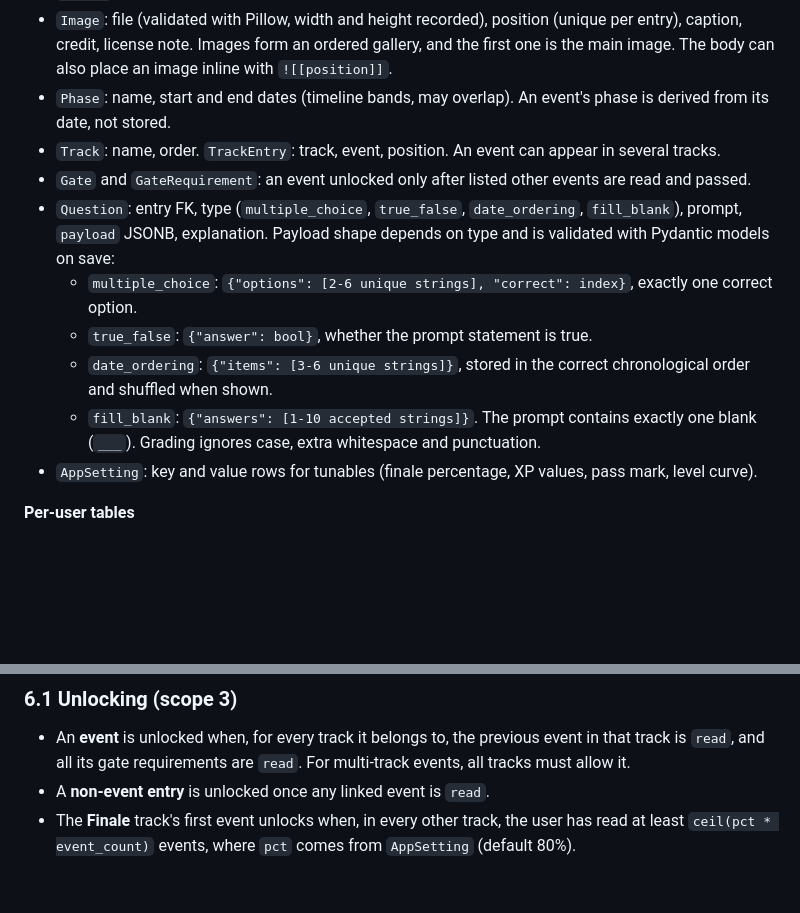
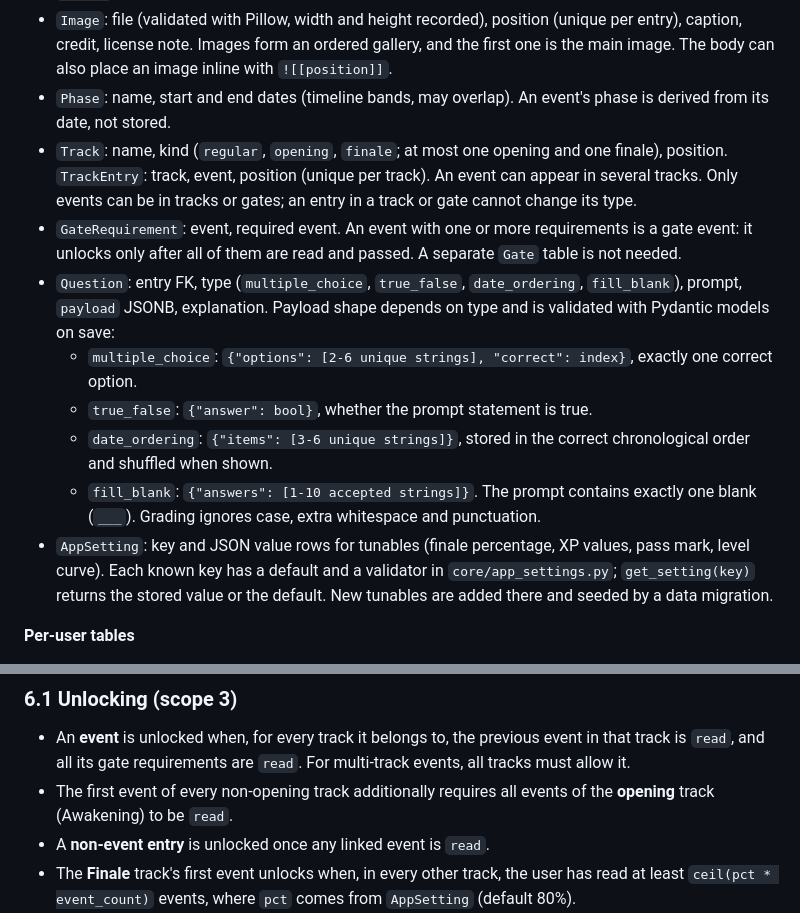
Before and after one commit to kborisov1/Buditel-app, a Markdown page: docs/architecture.md, 2 parts joined by grey strips. Rendered like a GitHub page; blank space fills up the shorter version.

Commit message:
Document opening track, gates and AppSetting
Co-Authored-By: Claude Opus 5.5 <noreply@anthropic.com>

```diff
--- a/docs/architecture.md
+++ b/docs/architecture.md
@@ -102,14 +102,14 @@ Business rules live in plain service modules inside each app (for example `progr
 - `Source`: citations per entry.
 - `Image`: file (validated with Pillow, width and height recorded), position (unique per entry), caption, credit, license note. Images form an ordered gallery, and the first one is the main image. The body can also place an image inline with `![[position]]`.
 - `Phase`: name, start and end dates (timeline bands, may overlap). An event's phase is derived from its date, not stored.
-- `Track`: name, order. `TrackEntry`: track, event, position. An event can appear in several tracks.
-- `Gate` and `GateRequirement`: an event unlocked only after listed other events are read and passed.
+- `Track`: name, kind (`regular`, `opening`, `finale`; at most one opening and one finale), position. `TrackEntry`: track, event, position (unique per track). An event can appear in several tracks. Only events can be in tracks or gates; an entry in a track or gate cannot change its type.
+- `GateRequirement`: event, required event. An event with one or more requirements is a gate event: it unlocks only after all of them are read and passed. A separate `Gate` table is not needed.
 - `Question`: entry FK, type (`multiple_choice`, `true_false`, `date_ordering`, `fill_blank`), prompt, `payload` JSONB, explanation. Payload shape depends on type and is validated with Pydantic models on save:
   - `multiple_choice`: `{"options": [2-6 unique strings], "correct": index}`, exactly one correct option.
   - `true_false`: `{"answer": bool}`, whether the prompt statement is true.
   - `date_ordering`: `{"items": [3-6 unique strings]}`, stored in the correct chronological order and shuffled when shown.
   - `fill_blank`: `{"answers": [1-10 accepted strings]}`. The prompt contains exactly one blank (`___`). Grading ignores case, extra whitespace and punctuation.
-- `AppSetting`: key and value rows for tunables (finale percentage, XP values, pass mark, level curve).
+- `AppSetting`: key and JSON value rows for tunables (finale percentage, XP values, pass mark, level curve). Each known key has a default and a validator in `core/app_settings.py`; `get_setting(key)` returns the stored value or the default. New tunables are added there and seeded by a data migration.
 
 **Per-user tables**
 
@@ -134,6 +134,7 @@ All rules run on the server. The client only displays results.
 ### 6.1 Unlocking (scope 3)
 
 - An **event** is unlocked when, for every track it belongs to, the previous event in that track is `read`, and all its gate requirements are `read`. For multi-track events, all tracks must allow it.
+- The first event of every non-opening track additionally requires all events of the **opening** track (Awakening) to be `read`.
 - A **non-event entry** is unlocked once any linked event is `read`.
 - The **Finale** track's first event unlocks when, in every other track, the user has read at least `ceil(pct * event_count)` events, where `pct` comes from `AppSetting` (default 80%).
 - With about 50 entries, the full unlock state for a user is computed per request from three small queries (progress, track order, gates). No cache is needed in v1. If it becomes slow, the cache key is the user's last progress timestamp.
```
Also changed, not shown: docs/scope.md (+1 -1 lines).
